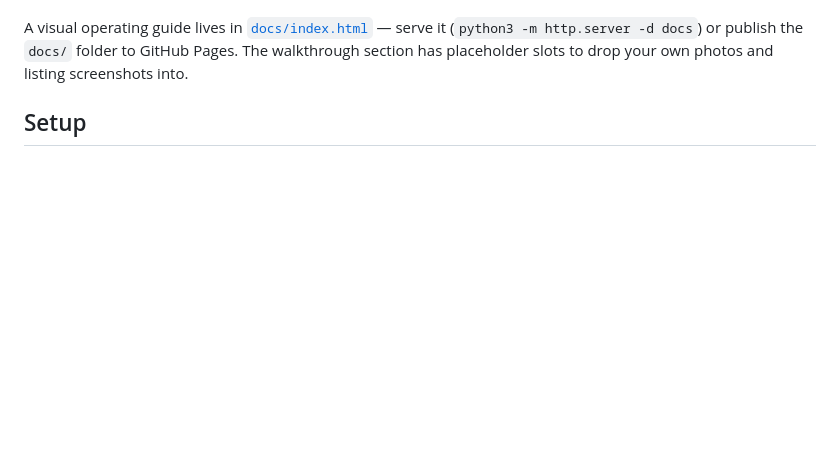
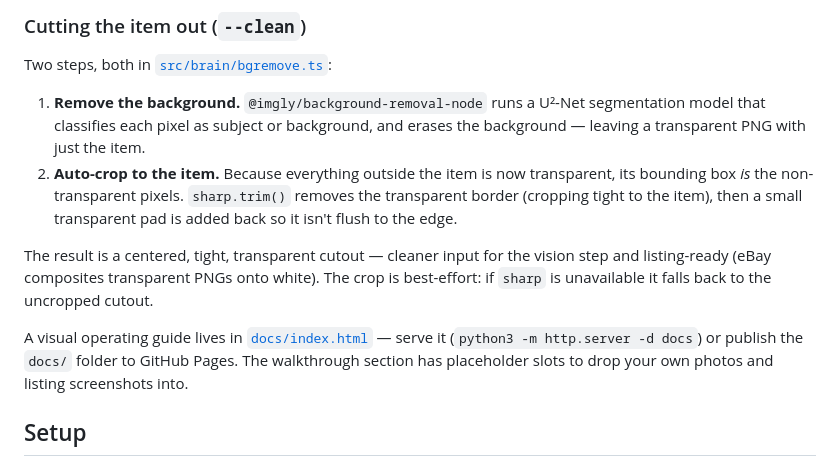
Before and after one commit to wuisabel-gif/resell-agent, a Markdown page: README.md, the part around one of its changes. GitHub-like rendering; blank space fills up the shorter version.

Commit message:
README: add pipeline mermaid diagram + explain how --clean cuts the item

```diff
--- a/README.md
+++ b/README.md
@@ -21,3 +47,18 @@ comparison, and carries the same risk — hence off by default.
+### Cutting the item out (`--clean`)
+
+Two steps, both in [`src/brain/bgremove.ts`](src/brain/bgremove.ts):
+
+1. **Remove the background.** `@imgly/background-removal-node` runs a U²-Net
+   segmentation model that classifies each pixel as subject or background, and
+   erases the background — leaving a transparent PNG with just the item.
+2. **Auto-crop to the item.** Because everything outside the item is now
+   transparent, its bounding box *is* the non-transparent pixels. `sharp.trim()`
+   removes the transparent border (cropping tight to the item), then a small
+   transparent pad is added back so it isn't flush to the edge.
+
+The result is a centered, tight, transparent cutout — cleaner input for the vision
+step and listing-ready (eBay composites transparent PNGs onto white). The crop is
+best-effort: if `sharp` is unavailable it falls back to the uncropped cutout.
 
 A visual operating guide lives in [`docs/index.html`](docs/index.html) — serve it
 (`python3 -m http.server -d docs`) or publish the `docs/` folder to GitHub Pages.
```
Also changed, not shown: other parts of README.md (+26 -0 lines).
